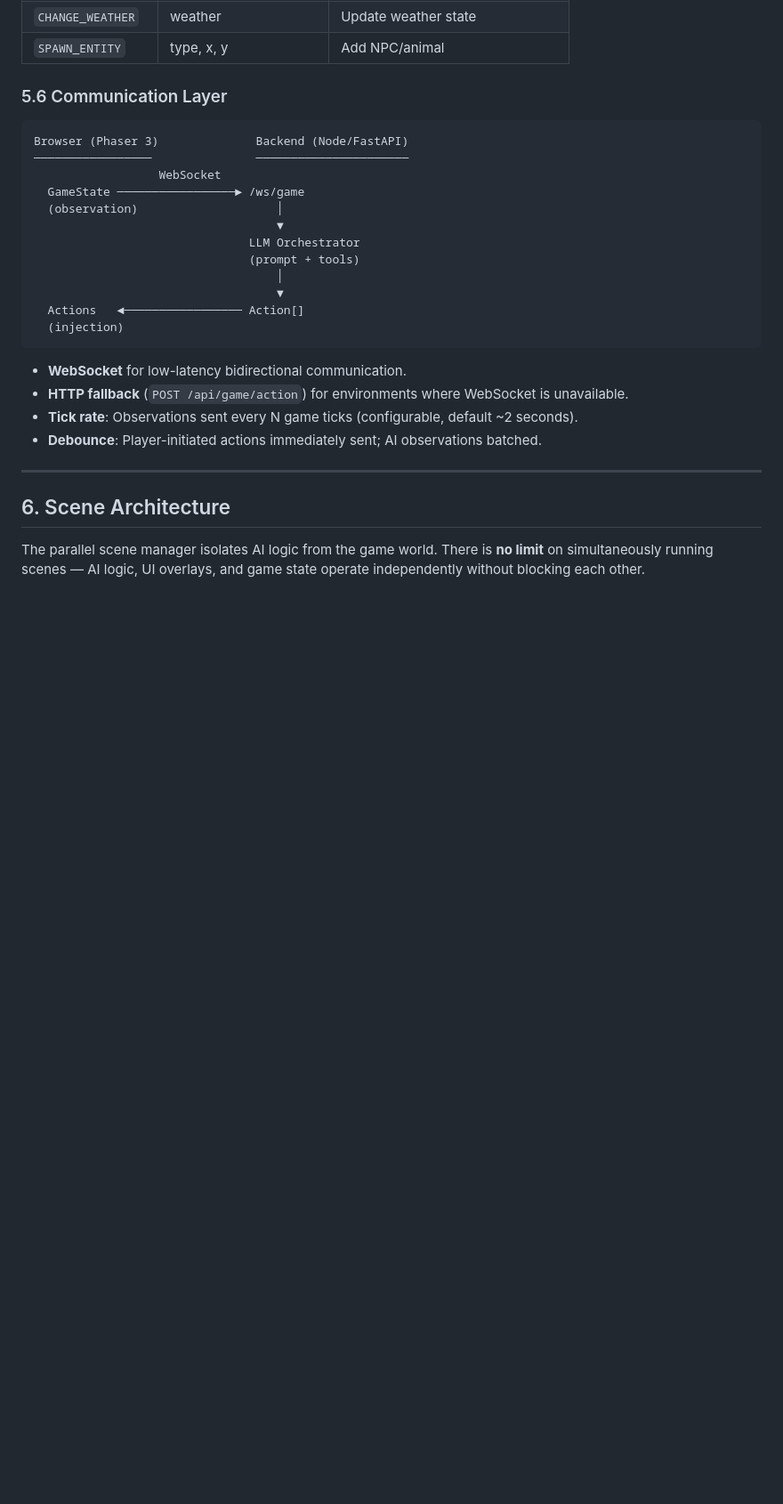
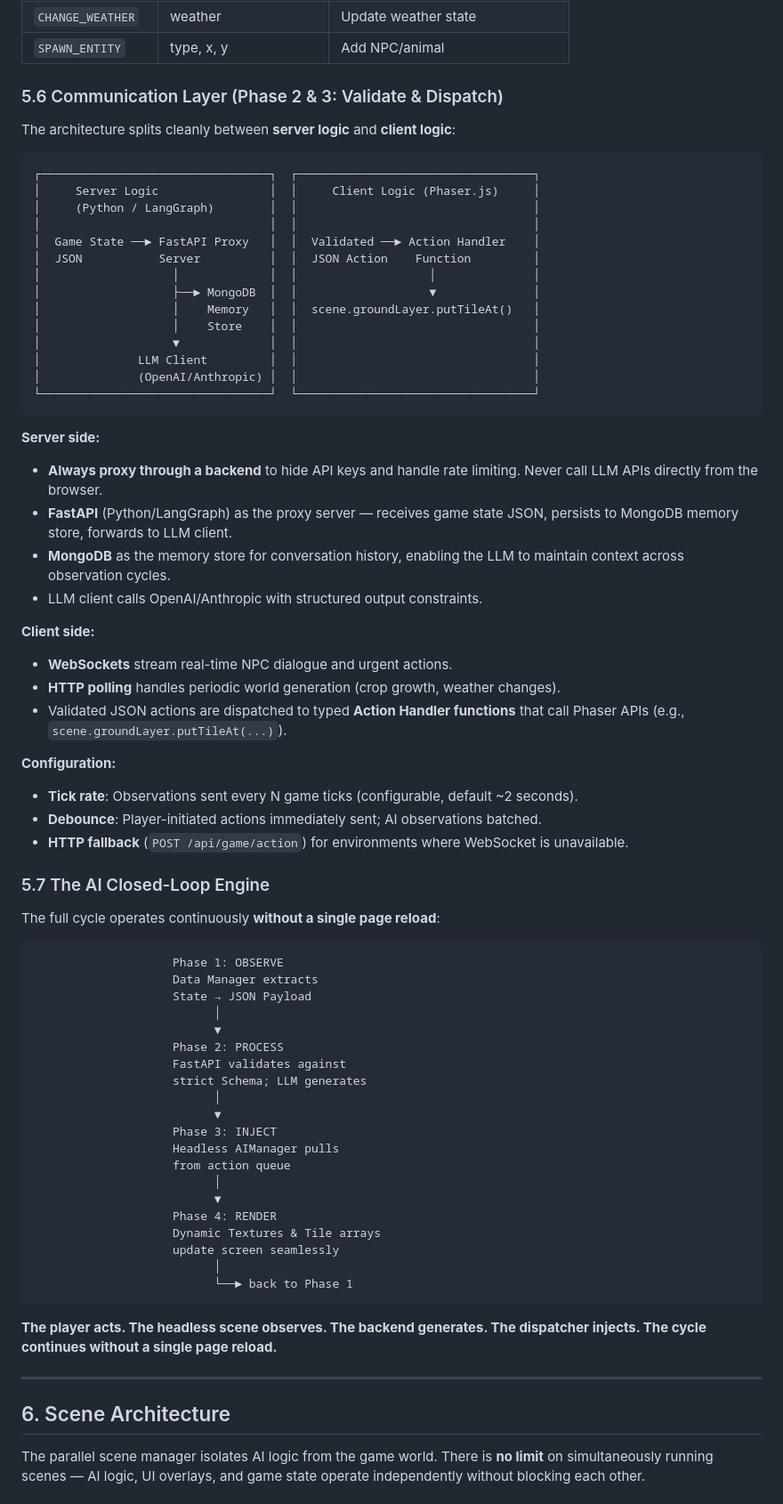
Before and after one commit to jeanclawd/AI-office, a Markdown page: RETRO_FARM_SPEC.md, the part around one of its changes. Shown at 89% size. Rendered like a GitHub page; blank space fills up the shorter version.

````diff
--- a/RETRO_FARM_SPEC.md
+++ b/RETRO_FARM_SPEC.md
@@ -310,27 +322,71 @@ function validateAction(action: unknown): action is GameAction {
 | `CHANGE_WEATHER` | weather | Update weather state |
 | `SPAWN_ENTITY` | type, x, y | Add NPC/animal |
 
-### 5.6 Communication Layer
+### 5.6 Communication Layer (Phase 2 & 3: Validate & Dispatch)
+
+The architecture splits cleanly between **server logic** and **client logic**:
 
 ```
-Browser (Phaser 3)              Backend (Node/FastAPI)
-─────────────────               ──────────────────────
-                  WebSocket
-  GameState ─────────────────► /ws/game
-  (observation)                    │
-                                   ▼
-                               LLM Orchestrator
-                               (prompt + tools)
-                                   │
-                                   ▼
-  Actions   ◄───────────────── Action[]
-  (injection)
+┌─────────────────────────────────┐  ┌──────────────────────────────────┐
+│     Server Logic                │  │     Client Logic (Phaser.js)     │
+│     (Python / LangGraph)        │  │                                  │
+│                                 │  │                                  │
+│  Game State ──► FastAPI Proxy   │  │  Validated ──► Action Handler    │
+│  JSON           Server          │  │  JSON Action    Function         │
+│                   │             │  │                   │              │
+│                   ├──► MongoDB  │  │                   ▼              │
+│                   │    Memory   │  │  scene.groundLayer.putTileAt()   │
+│                   │    Store    │  │                                  │
+│                   ▼             │  │                                  │
+│              LLM Client         │  │                                  │
+│              (OpenAI/Anthropic) │  │                                  │
+└─────────────────────────────────┘  └──────────────────────────────────┘
 ```
 
-- **WebSocket** for low-latency bidirectional communication.
-- **HTTP fallback** (`POST /api/game/action`) for environments where WebSocket is unavailable.
+**Server side:**
+- **Always proxy through a backend** to hide API keys and handle rate limiting. Never call LLM APIs directly from the browser.
+- **FastAPI** (Python/LangGraph) as the proxy server — receives game state JSON, persists to MongoDB memory store, forwards to LLM client.
+- **MongoDB** as the memory store for conversation history, enabling the LLM to maintain context across observation cycles.
+- LLM client calls OpenAI/Anthropic with structured output constraints.
+
+**Client side:**
+- **WebSockets** stream real-time NPC dialogue and urgent actions.
+- **HTTP polling** handles periodic world generation (crop growth, weather changes).
+- Validated JSON actions are dispatched to typed **Action Handler functions** that call Phaser APIs (e.g., `scene.groundLayer.putTileAt(...)`).
+
+**Configuration:**
 - **Tick rate**: Observations sent every N game ticks (configurable, default ~2 seconds).
 - **Debounce**: Player-initiated actions immediately sent; AI observations batched.
+- **HTTP fallback** (`POST /api/game/action`) for environments where WebSocket is unavailable.
+
+### 5.7 The AI Closed-Loop Engine
+
+The full cycle operates continuously **without a single page reload**:
+
+```
+                    Phase 1: OBSERVE
+                    Data Manager extracts
+                    State → JSON Payload
+                          │
+                          ▼
+                    Phase 2: PROCESS
+                    FastAPI validates against
+                    strict Schema; LLM generates
+                          │
+                          ▼
+                    Phase 3: INJECT
+                    Headless AIManager pulls
+                    from action queue
+                          │
+                          ▼
+                    Phase 4: RENDER
+                    Dynamic Textures & Tile arrays
+                    update screen seamlessly
+                          │
+                          └──► back to Phase 1
+```
+
+**The player acts. The headless scene observes. The backend generates. The dispatcher injects. The cycle continues without a single page reload.**
 
 ---
 
````
Also changed, not shown: other parts of RETRO_FARM_SPEC.md (+86 -25 lines).
